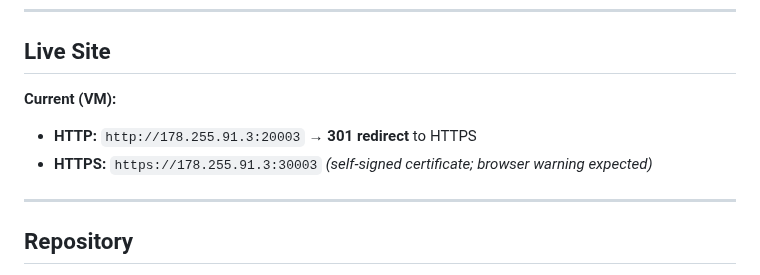
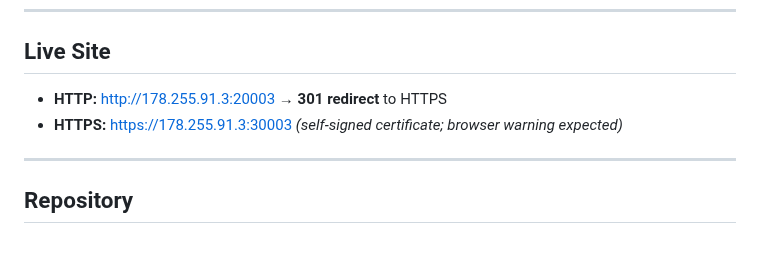
Before and after one commit to MH-LIKHON/MP3-Brainery, a Markdown page: README.md, the part around the change. Rendered like a GitHub page; blank space fills up the shorter version.

Commit message:
update README: fix Live Site links and finalise deployment section formatting

```diff
--- a/README.md
+++ b/README.md
@@ -88,9 +88,8 @@ Brainery is an **interactive web platform** designed for learners to **store, ma
 
 ## Live Site
 
-**Current (VM):**
-- **HTTP:** `http://178.255.91.3:20003` → **301 redirect** to HTTPS
-- **HTTPS:** `https://178.255.91.3:30003` *(self-signed certificate; browser warning expected)*
+- **HTTP:** [http://178.255.91.3:20003](http://178.255.91.3:20003) → **301 redirect** to HTTPS
+- **HTTPS:** [https://178.255.91.3:30003](https://178.255.91.3:30003) *(self-signed certificate; browser warning expected)*
 
 ---
 
```
